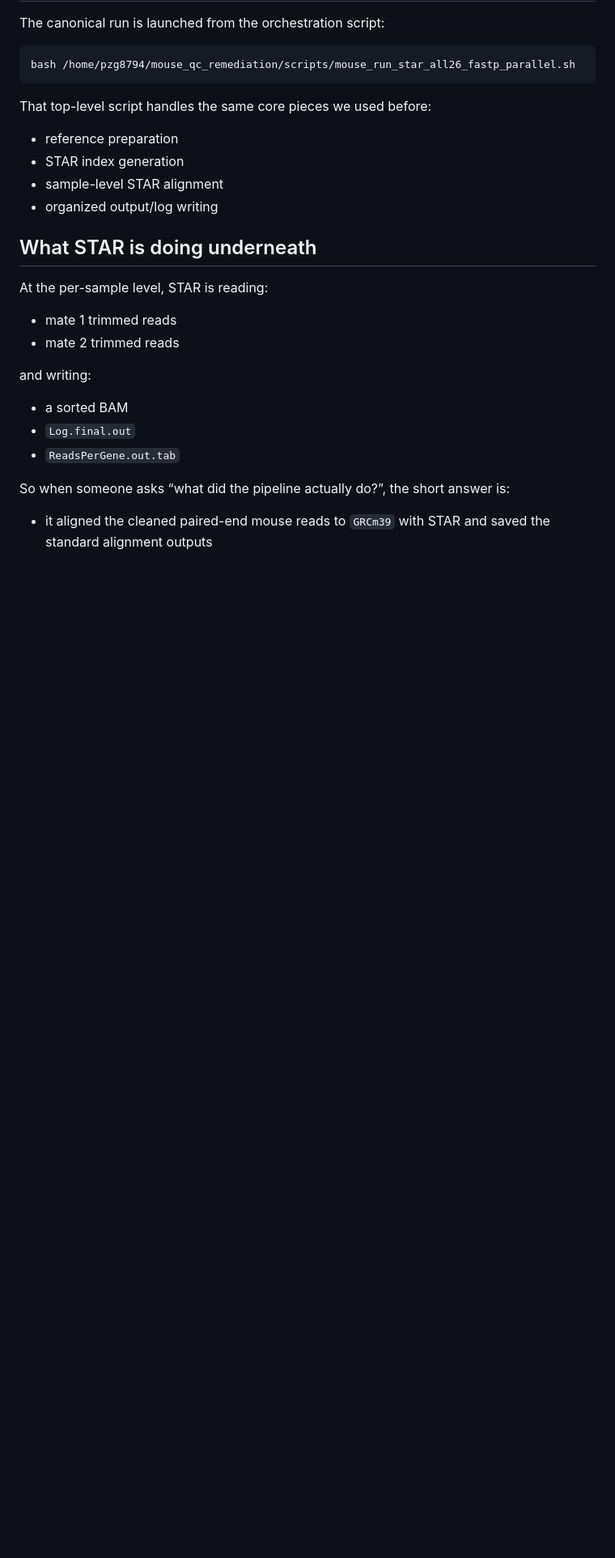
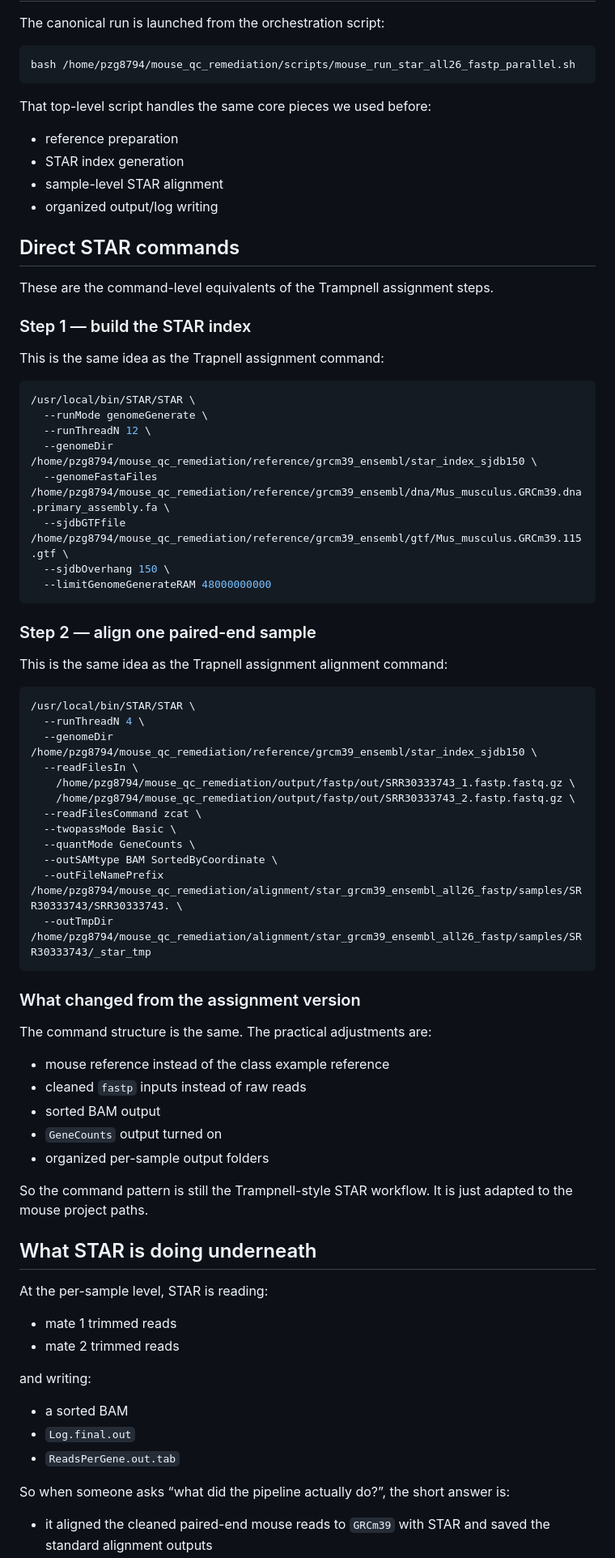
Before and after one commit to pzg8794/mouse_group_project_work, a Markdown page: docs/ALIGNMENT_SHARED_TEAM_FOLLOW_GUIDE.md, the part around the change. Shown at 81% size. Rendered like a GitHub page; blank space fills up the shorter version.

Commit message:
Add direct STAR command examples to public guide

````diff
--- a/docs/ALIGNMENT_SHARED_TEAM_FOLLOW_GUIDE.md
+++ b/docs/ALIGNMENT_SHARED_TEAM_FOLLOW_GUIDE.md
@@ -104,6 +104,55 @@ That top-level script handles the same core pieces we used before:
 - sample-level STAR alignment
 - organized output/log writing
 
+## Direct STAR commands
+
+These are the command-level equivalents of the Trampnell assignment steps.
+
+### Step 1 — build the STAR index
+
+This is the same idea as the Trapnell assignment command:
+
+```bash
+/usr/local/bin/STAR/STAR \
+  --runMode genomeGenerate \
+  --runThreadN 12 \
+  --genomeDir /home/pzg8794/mouse_qc_remediation/reference/grcm39_ensembl/star_index_sjdb150 \
+  --genomeFastaFiles /home/pzg8794/mouse_qc_remediation/reference/grcm39_ensembl/dna/Mus_musculus.GRCm39.dna.primary_assembly.fa \
+  --sjdbGTFfile /home/pzg8794/mouse_qc_remediation/reference/grcm39_ensembl/gtf/Mus_musculus.GRCm39.115.gtf \
+  --sjdbOverhang 150 \
+  --limitGenomeGenerateRAM 48000000000
+```
+
+### Step 2 — align one paired-end sample
+
+This is the same idea as the Trapnell assignment alignment command:
+
+```bash
+/usr/local/bin/STAR/STAR \
+  --runThreadN 4 \
+  --genomeDir /home/pzg8794/mouse_qc_remediation/reference/grcm39_ensembl/star_index_sjdb150 \
+  --readFilesIn \
+    /home/pzg8794/mouse_qc_remediation/output/fastp/out/SRR30333743_1.fastp.fastq.gz \
+    /home/pzg8794/mouse_qc_remediation/output/fastp/out/SRR30333743_2.fastp.fastq.gz \
+  --readFilesCommand zcat \
+  --twopassMode Basic \
+  --quantMode GeneCounts \
+  --outSAMtype BAM SortedByCoordinate \
+  --outFileNamePrefix /home/pzg8794/mouse_qc_remediation/alignment/star_grcm39_ensembl_all26_fastp/samples/SRR30333743/SRR30333743. \
+  --outTmpDir /home/pzg8794/mouse_qc_remediation/alignment/star_grcm39_ensembl_all26_fastp/samples/SRR30333743/_star_tmp
+```
+
+### What changed from the assignment version
+
+The command structure is the same. The practical adjustments are:
+- mouse reference instead of the class example reference
+- cleaned `fastp` inputs instead of raw reads
+- sorted BAM output
+- `GeneCounts` output turned on
+- organized per-sample output folders
+
+So the command pattern is still the Trampnell-style STAR workflow. It is just adapted to the mouse project paths.
+
 ## What STAR is doing underneath
 
 At the per-sample level, STAR is reading:
````
